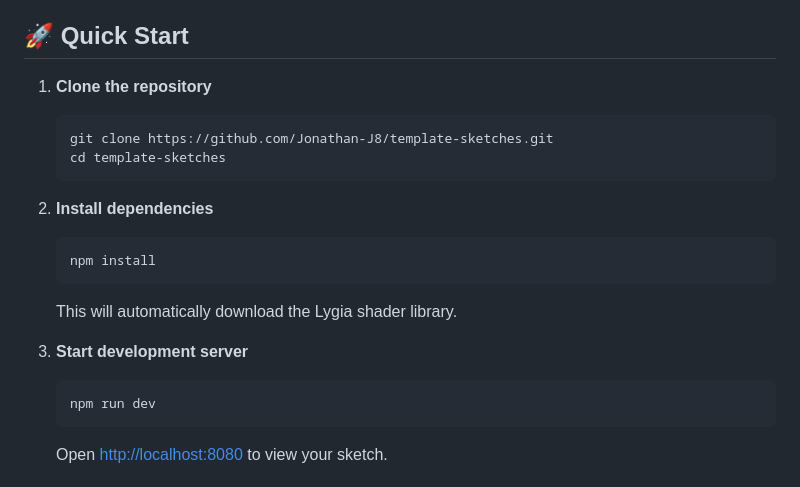
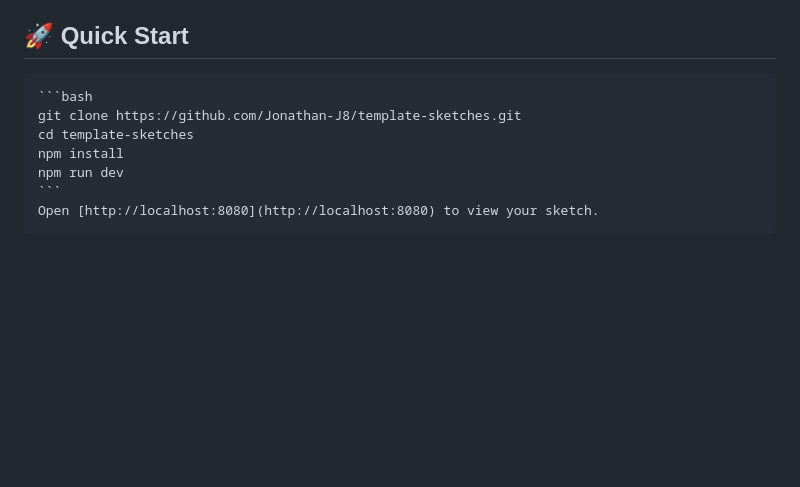
Before and after one commit to Jonathan-J8/template-sketches, a Markdown page: README.md, the part around one of its changes. Drawn GitHub-style; blank space fills up the shorter version.

````diff
--- a/README.md
+++ b/README.md
@@ -26,23 +26,10 @@ A modern, production-ready template repository for creating WebGL sketches and c
 
 ## 🚀 Quick Start
 
-1. **Clone the repository**
-
     ```bash
     git clone https://github.com/Jonathan-J8/template-sketches.git
     cd template-sketches
-    ```
-
-2. **Install dependencies**
-
-    ```bash
     npm install
-    ```
-
-    This will automatically download the Lygia shader library.
-
-3. **Start development server**
-    ```bash
     npm run dev
     ```
     Open [http://localhost:8080](http://localhost:8080) to view your sketch.
````
Also changed, not shown: other parts of README.md (+9 -39 lines).
